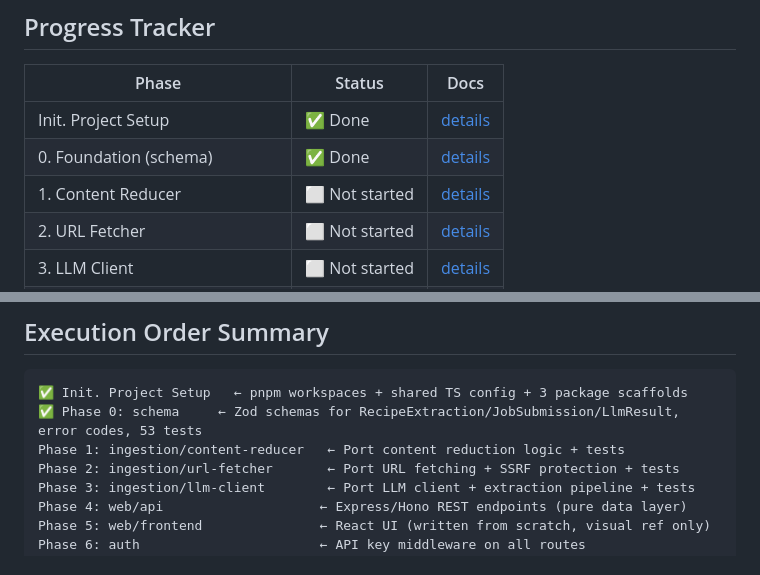
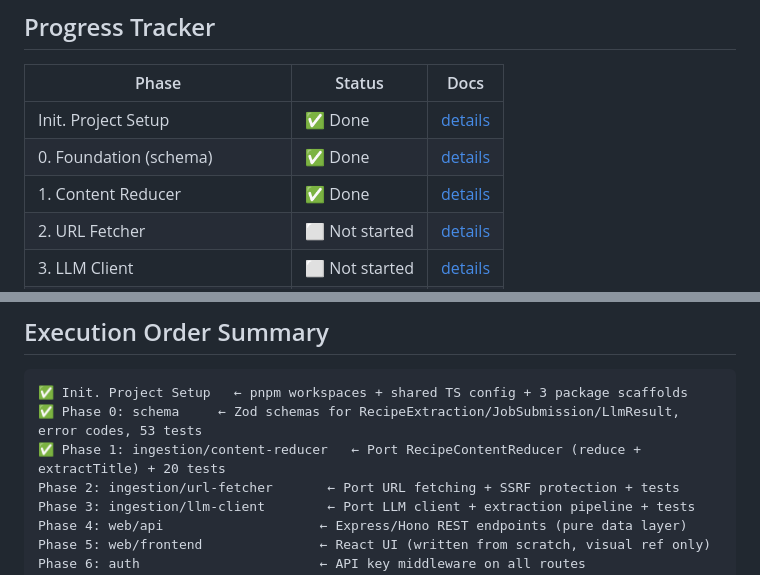
Before and after one commit to elegy00/recing, a Markdown page: docs/plan/migration-to-nodejs.md, 2 parts joined by grey strips. Drawn GitHub-style.

Commit message:
docs: mark Phase 1 (Content Reducer) as done in migration tracker

````diff
--- a/docs/plan/migration-to-nodejs.md
+++ b/docs/plan/migration-to-nodejs.md
@@ -75,7 +75,7 @@ recing/                          ← project root (pnpm workspaces or npm worksp
 |-------|--------|------|
 | Init. Project Setup | ✅ Done | [details](./migration-to-nodejs/phase-init-project-setup.md) |
 | 0. Foundation (schema) | ✅ Done | [details](./migration-to-nodejs/phase-0-schema.md) |
-| 1. Content Reducer | ⬜ Not started | [details](./migration-to-nodejs/phase-1-content-reducer.md) |
+| 1. Content Reducer | ✅ Done | [details](./migration-to-nodejs/phase-1-content-reducer.md) |
 | 2. URL Fetcher | ⬜ Not started | [details](./migration-to-nodejs/phase-2-url-fetcher.md) |
 | 3. LLM Client | ⬜ Not started | [details](./migration-to-nodejs/phase-3-llm-client.md) |
 | 4. Web API | ⬜ Not started | [details](./migration-to-nodejs/phase-4-web-api.md) |
@@ -95,7 +95,7 @@ recing/                          ← project root (pnpm workspaces or npm worksp
 ```
 ✅ Init. Project Setup   ← pnpm workspaces + shared TS config + 3 package scaffolds
 ✅ Phase 0: schema     ← Zod schemas for RecipeExtraction/JobSubmission/LlmResult, error codes, 53 tests
-Phase 1: ingestion/content-reducer   ← Port content reduction logic + tests
+✅ Phase 1: ingestion/content-reducer   ← Port RecipeContentReducer (reduce + extractTitle) + 20 tests
 Phase 2: ingestion/url-fetcher       ← Port URL fetching + SSRF protection + tests
 Phase 3: ingestion/llm-client        ← Port LLM client + extraction pipeline + tests
 Phase 4: web/api                    ← Express/Hono REST endpoints (pure data layer)
````
